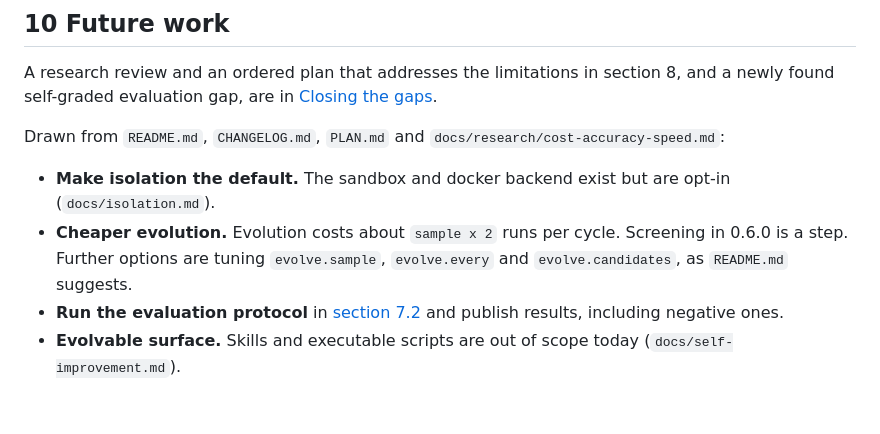
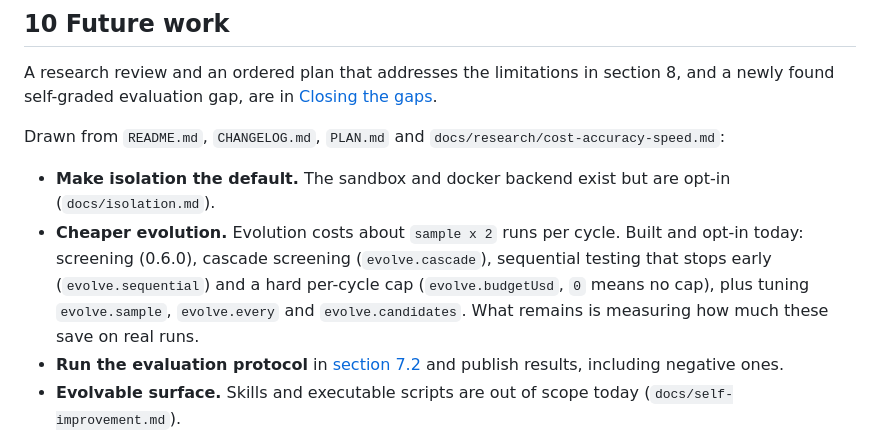
Before and after one commit to deepskpathak/orchestra, a Markdown page: docs/whitepaper-orchestra.md, the part around the change. GitHub-like rendering; blank space fills up the shorter version.

Commit message:
docs: name the built M3 cost controls in cost advice and future work
Co-Authored-By: Claude Opus 5.5 <noreply@anthropic.com>

```diff
--- a/docs/whitepaper-orchestra.md
+++ b/docs/whitepaper-orchestra.md
@@ -227,7 +227,7 @@ A research review and an ordered plan that addresses the limitations in section
 Drawn from `README.md`, `CHANGELOG.md`, `PLAN.md` and `docs/research/cost-accuracy-speed.md`:
 
 - **Make isolation the default.** The sandbox and docker backend exist but are opt-in (`docs/isolation.md`).
-- **Cheaper evolution.** Evolution costs about `sample x 2` runs per cycle. Screening in 0.6.0 is a step. Further options are tuning `evolve.sample`, `evolve.every` and `evolve.candidates`, as `README.md` suggests.
+- **Cheaper evolution.** Evolution costs about `sample x 2` runs per cycle. Built and opt-in today: screening (0.6.0), cascade screening (`evolve.cascade`), sequential testing that stops early (`evolve.sequential`) and a hard per-cycle cap (`evolve.budgetUsd`, `0` means no cap), plus tuning `evolve.sample`, `evolve.every` and `evolve.candidates`. What remains is measuring how much these save on real runs.
 - **Run the evaluation protocol** in [section 7.2](#72-proposed-evaluation-protocol-for-real-runs) and publish results, including negative ones.
 - **Evolvable surface.** Skills and executable scripts are out of scope today (`docs/self-improvement.md`).
 - **Backlog items** in `docs/research/cost-accuracy-speed.md`, such as model-agnostic roles beyond Anthropic.
```
Also changed, not shown: docs/blog/orchestra-substack-post.md (+1 -1 lines).
